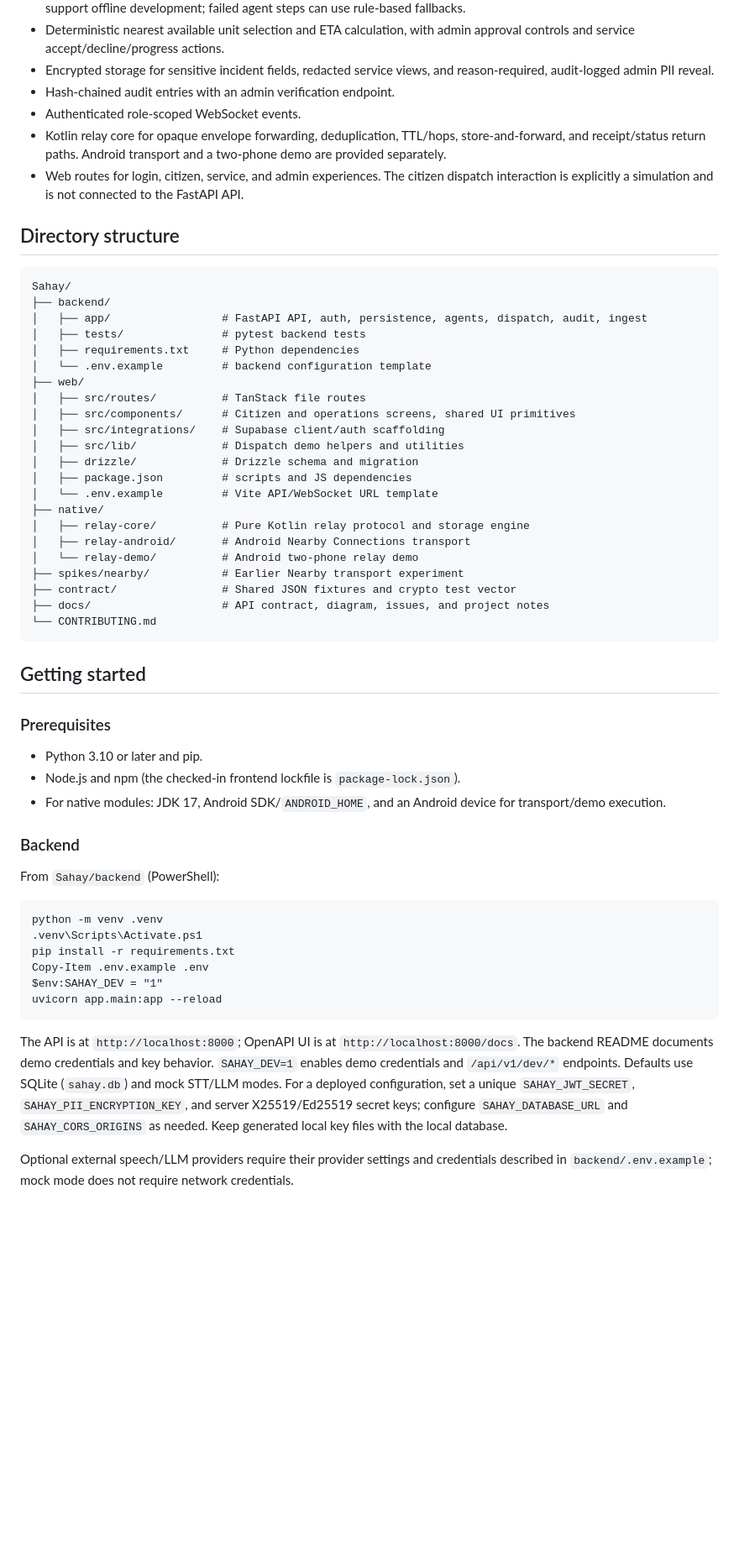
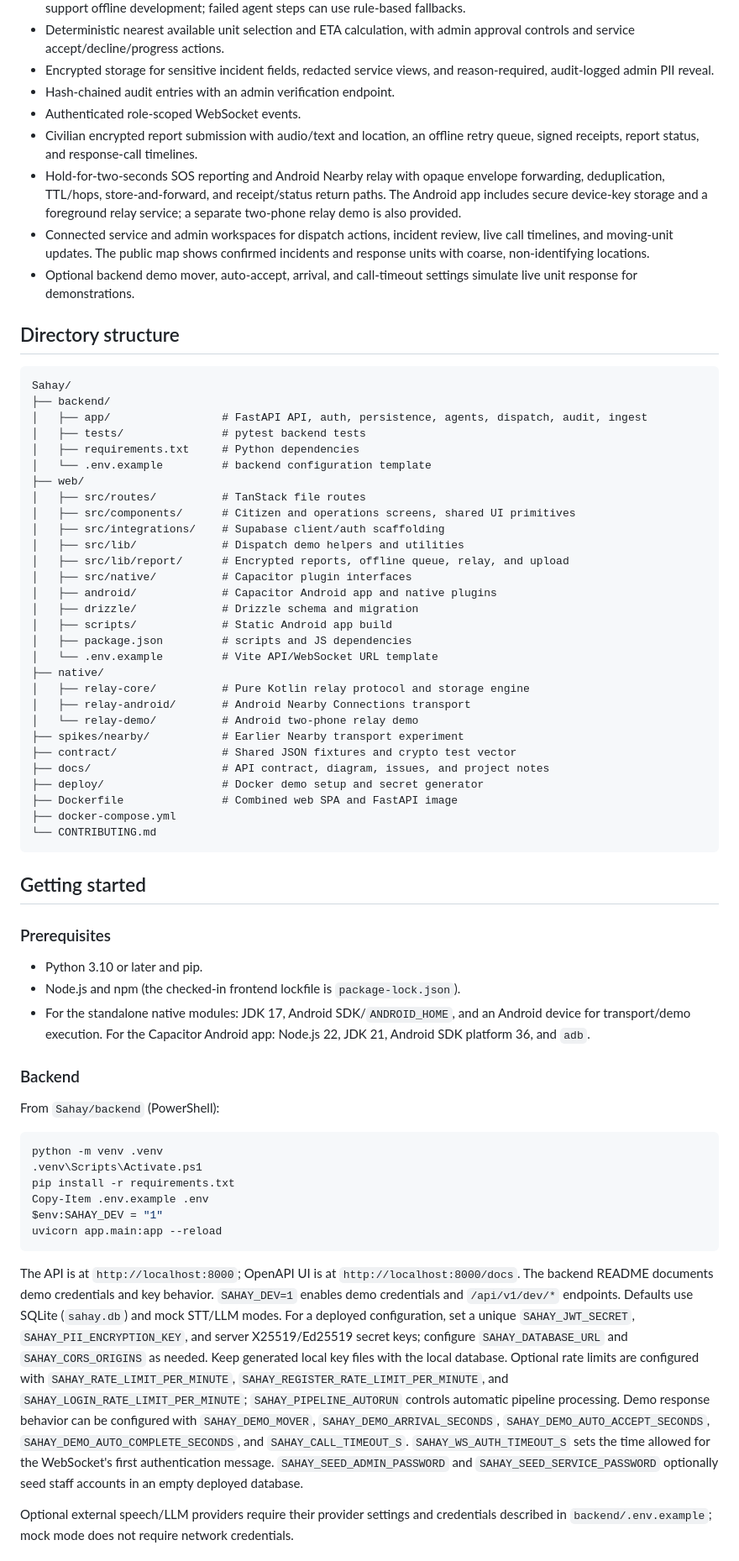
Before and after one commit to Artemisdevv/Sahay, a Markdown page: README.md, the part around one of its changes. Shown at 84% size. GitHub-like rendering; blank space fills up the shorter version.

````diff
--- a/README.md
+++ b/README.md
@@ -68,8 +75,10 @@ flowchart LR
 - Encrypted storage for sensitive incident fields, redacted service views, and reason-required, audit-logged admin PII reveal.
 - Hash-chained audit entries with an admin verification endpoint.
 - Authenticated role-scoped WebSocket events.
-- Kotlin relay core for opaque envelope forwarding, deduplication, TTL/hops, store-and-forward, and receipt/status return paths. Android transport and a two-phone demo are provided separately.
-- Web routes for login, citizen, service, and admin experiences. The citizen dispatch interaction is explicitly a simulation and is not connected to the FastAPI API.
+- Civilian encrypted report submission with audio/text and location, an offline retry queue, signed receipts, report status, and response-call timelines.
+- Hold-for-two-seconds SOS reporting and Android Nearby relay with opaque envelope forwarding, deduplication, TTL/hops, store-and-forward, and receipt/status return paths. The Android app includes secure device-key storage and a foreground relay service; a separate two-phone relay demo is also provided.
+- Connected service and admin workspaces for dispatch actions, incident review, live call timelines, and moving-unit updates. The public map shows confirmed incidents and response units with coarse, non-identifying locations.
+- Optional backend demo mover, auto-accept, arrival, and call-timeout settings simulate live unit response for demonstrations.
 
 ## Directory structure
 
@@ -85,7 +94,11 @@ Sahay/
 │   ├── src/components/      # Citizen and operations screens, shared UI primitives
 │   ├── src/integrations/    # Supabase client/auth scaffolding
 │   ├── src/lib/             # Dispatch demo helpers and utilities
+│   ├── src/lib/report/      # Encrypted reports, offline queue, relay, and upload
+│   ├── src/native/          # Capacitor plugin interfaces
+│   ├── android/             # Capacitor Android app and native plugins
 │   ├── drizzle/             # Drizzle schema and migration
+│   ├── scripts/             # Static Android app build
 │   ├── package.json         # scripts and JS dependencies
 │   └── .env.example         # Vite API/WebSocket URL template
 ├── native/
@@ -95,6 +108,9 @@ Sahay/
 ├── spikes/nearby/           # Earlier Nearby transport experiment
 ├── contract/                # Shared JSON fixtures and crypto test vector
 ├── docs/                    # API contract, diagram, issues, and project notes
+├── deploy/                  # Docker demo setup and secret generator
+├── Dockerfile               # Combined web SPA and FastAPI image
+├── docker-compose.yml
 └── CONTRIBUTING.md
 ```
 
@@ -104,7 +120,7 @@ Sahay/
 
 - Python 3.10 or later and pip.
 - Node.js and npm (the checked-in frontend lockfile is `package-lock.json`).
-- For native modules: JDK 17, Android SDK/`ANDROID_HOME`, and an Android device for transport/demo execution.
+- For the standalone native modules: JDK 17, Android SDK/`ANDROID_HOME`, and an Android device for transport/demo execution. For the Capacitor Android app: Node.js 22, JDK 21, Android SDK platform 36, and `adb`.
 
 ### Backend
 
@@ -119,7 +135,7 @@ $env:SAHAY_DEV = "1"
 uvicorn app.main:app --reload
 ```
 
-The API is at `http://localhost:8000`; OpenAPI UI is at `http://localhost:8000/docs`. The backend README documents demo credentials and key behavior. `SAHAY_DEV=1` enables demo credentials and `/api/v1/dev/*` endpoints. Defaults use SQLite (`sahay.db`) and mock STT/LLM modes. For a deployed configuration, set a unique `SAHAY_JWT_SECRET`, `SAHAY_PII_ENCRYPTION_KEY`, and server X25519/Ed25519 secret keys; configure `SAHAY_DATABASE_URL` and `SAHAY_CORS_ORIGINS` as needed. Keep generated local key files with the local database.
+The API is at `http://localhost:8000`; OpenAPI UI is at `http://localhost:8000/docs`. The backend README documents demo credentials and key behavior. `SAHAY_DEV=1` enables demo credentials and `/api/v1/dev/*` endpoints. Defaults use SQLite (`sahay.db`) and mock STT/LLM modes. For a deployed configuration, set a unique `SAHAY_JWT_SECRET`, `SAHAY_PII_ENCRYPTION_KEY`, and server X25519/Ed25519 secret keys; configure `SAHAY_DATABASE_URL` and `SAHAY_CORS_ORIGINS` as needed. Keep generated local key files with the local database. Optional rate limits are configured with `SAHAY_RATE_LIMIT_PER_MINUTE`, `SAHAY_REGISTER_RATE_LIMIT_PER_MINUTE`, and `SAHAY_LOGIN_RATE_LIMIT_PER_MINUTE`; `SAHAY_PIPELINE_AUTORUN` controls automatic pipeline processing. Demo response behavior can be configured with `SAHAY_DEMO_MOVER`, `SAHAY_DEMO_ARRIVAL_SECONDS`, `SAHAY_DEMO_AUTO_ACCEPT_SECONDS`, `SAHAY_DEMO_AUTO_COMPLETE_SECONDS`, and `SAHAY_CALL_TIMEOUT_S`. `SAHAY_WS_AUTH_TIMEOUT_S` sets the time allowed for the WebSocket's first authentication message. `SAHAY_SEED_ADMIN_PASSWORD` and `SAHAY_SEED_SERVICE_PASSWORD` optionally seed staff accounts in an empty deployed database.
 
 Optional external speech/LLM providers require their provider settings and credentials described in `backend/.env.example`; mock mode does not require network credentials.
 
````
Also changed, not shown: other parts of README.md (+34 -22 lines).
